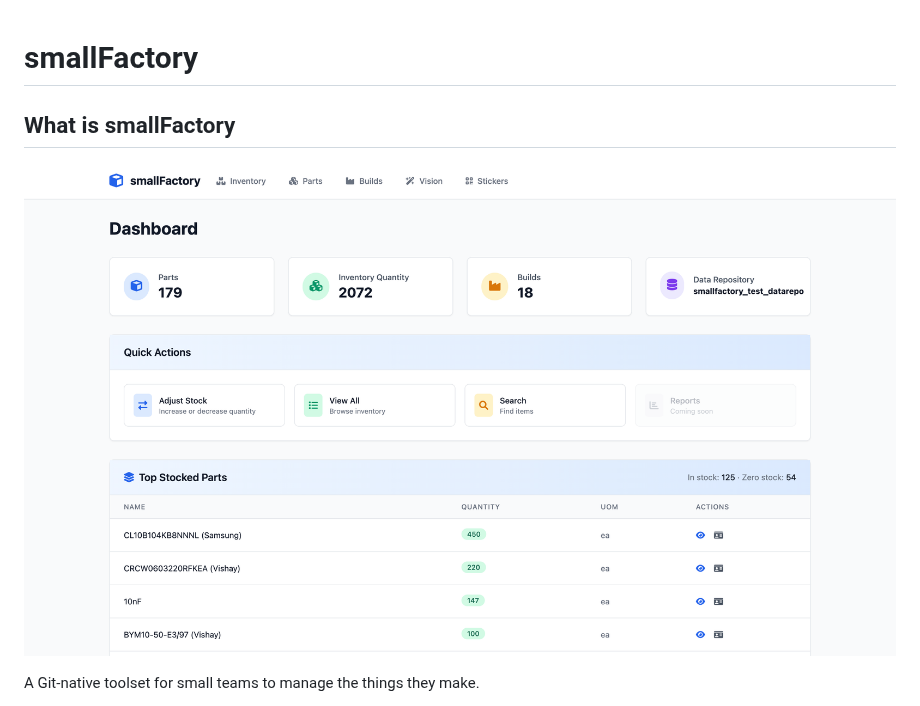
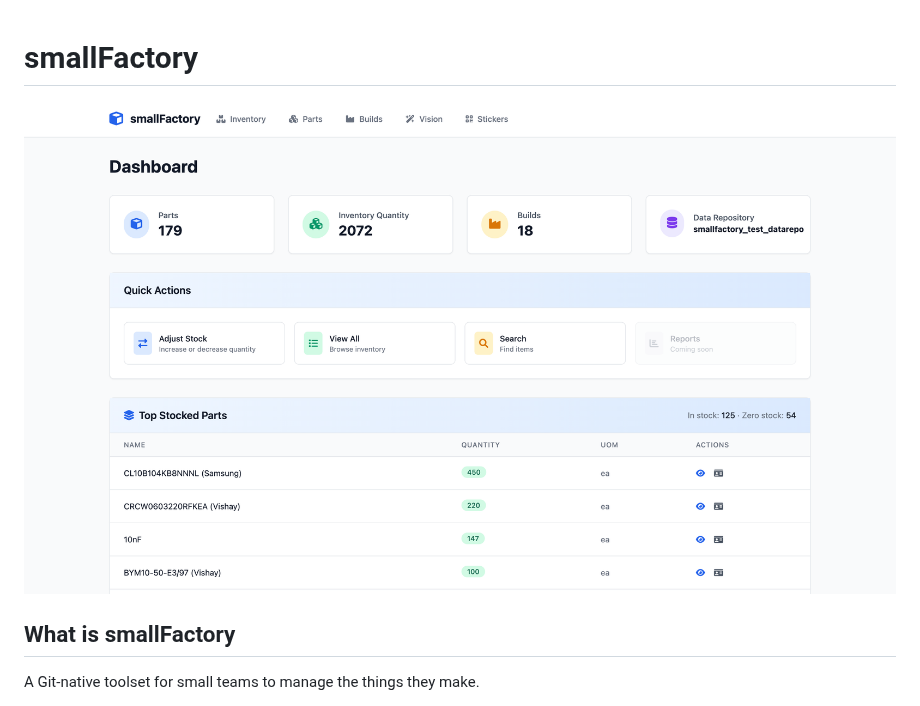
Before and after one commit to yusufm/smallfactory, a Markdown page: README.md, the part around the change. GitHub-like rendering.

Commit message:
docs: move dashboard screenshot above project description

```diff
--- a/README.md
+++ b/README.md
@@ -1,7 +1,8 @@
 # smallFactory
 
+ ![smallFactory Dashboard](docs/img/screenshots/dashboard.png)
+
 ## What is smallFactory
-![smallFactory Dashboard](docs/img/screenshots/dashboard.png)
 
 A Git-native toolset for small teams to manage the things they make.
 
```
